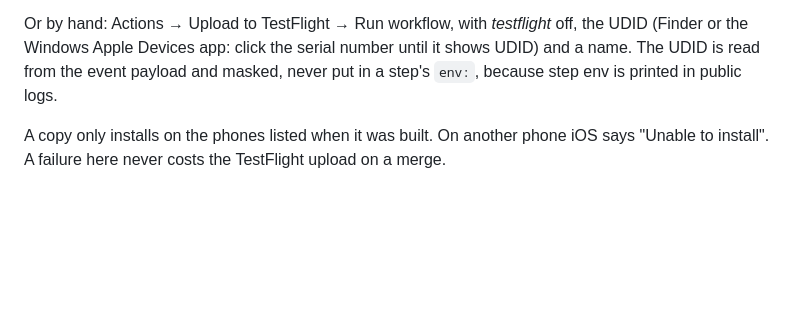
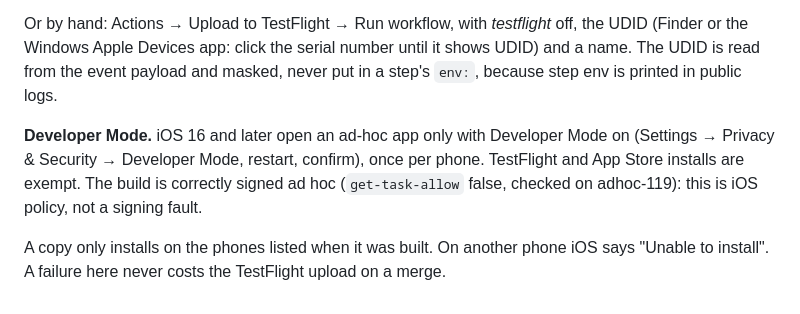
Before and after one commit to zerosumpain/SR-AppleApp, a Markdown page: docs/TESTFLIGHT.md, the part around the change. GitHub-like rendering; blank space fills up the shorter version.

Commit message:
Docs: ad-hoc copies need Developer Mode once per phone
Co-Authored-By: Claude Opus 5.5 <noreply@anthropic.com>
Claude-Session: https://claude.ai/code/session_01NnXvBft6FW1xexvZ1KwGNp

```diff
--- a/docs/TESTFLIGHT.md
+++ b/docs/TESTFLIGHT.md
@@ -108,6 +108,12 @@ off, the UDID (Finder or the Windows Apple Devices app: click the serial number
 until it shows UDID) and a name. The UDID is read from the event payload and
 masked, never put in a step's `env:`, because step env is printed in public logs.
 
+**Developer Mode.** iOS 16 and later open an ad-hoc app only with Developer Mode
+on (Settings → Privacy & Security → Developer Mode, restart, confirm), once per
+phone. TestFlight and App Store installs are exempt. The build is correctly
+signed ad hoc (`get-task-allow` false, checked on adhoc-119): this is iOS policy,
+not a signing fault.
+
 A copy only installs on the phones listed when it was built. On another phone
 iOS says "Unable to install". A failure here never costs the TestFlight upload
 on a merge.
```
